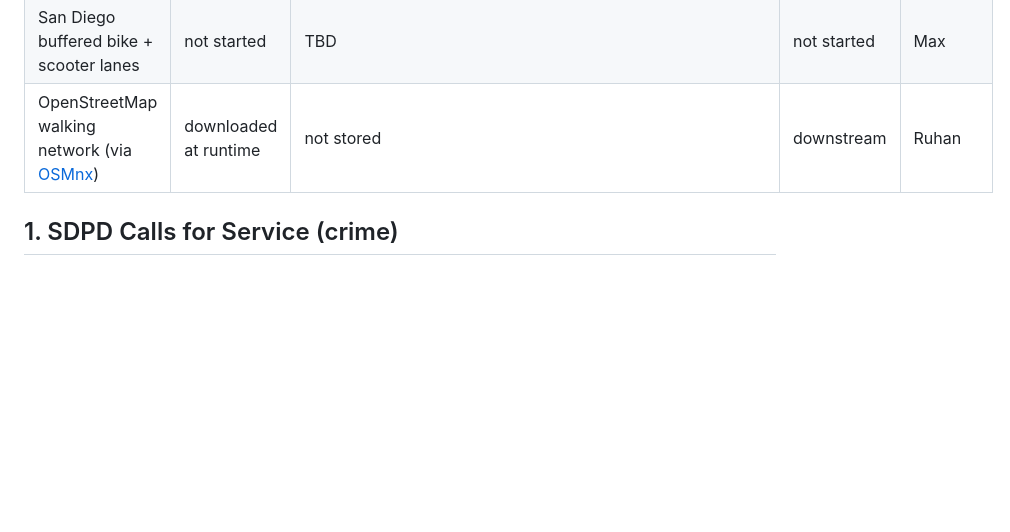
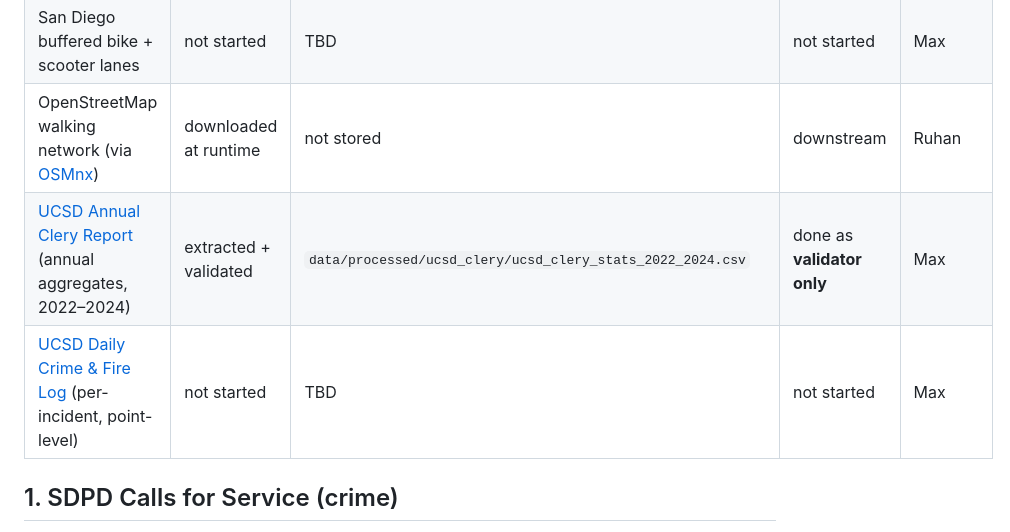
Before and after one commit to vanshika-s/SafePath, a Markdown page: docs/01_data_sources.md, the part around the change. Drawn GitHub-style; blank space fills up the shorter version.

```diff
--- a/docs/01_data_sources.md
+++ b/docs/01_data_sources.md
@@ -11,6 +11,8 @@
 | San Diego street lights | cleaned | `data/processed/streetlights/streetlights_processed.geojson` | done | Max |
 | San Diego buffered bike + scooter lanes | not started | TBD | not started | Max |
 | OpenStreetMap walking network (via [OSMnx](https://osmnx.readthedocs.io)) | downloaded at runtime | not stored | downstream | Ruhan |
+| [UCSD Annual Clery Report](https://police.ucsd.edu/clery/index.html) (annual aggregates, 2022–2024) | extracted + validated | `data/processed/ucsd_clery/ucsd_clery_stats_2022_2024.csv` | done as **validator only** | Max |
+| [UCSD Daily Crime & Fire Log](https://www.ucsdpolice.com/policelog/index.html) (per-incident, point-level) | not started | TBD | not started | Max |
 
 ## 1. SDPD Calls for Service (crime)
 
```
Also changed, not shown: docs/03_feature_engineering.md (+8 -0 lines), docs/status.md (+2 -0 lines).
